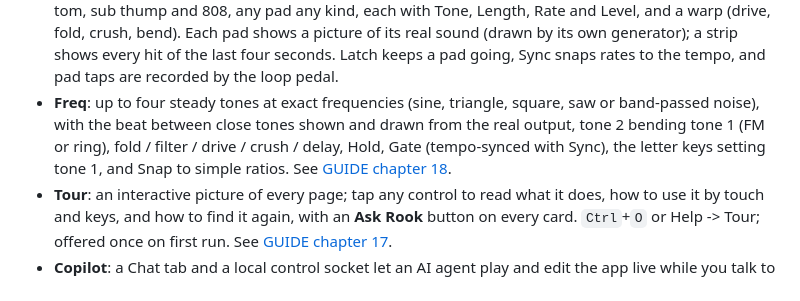
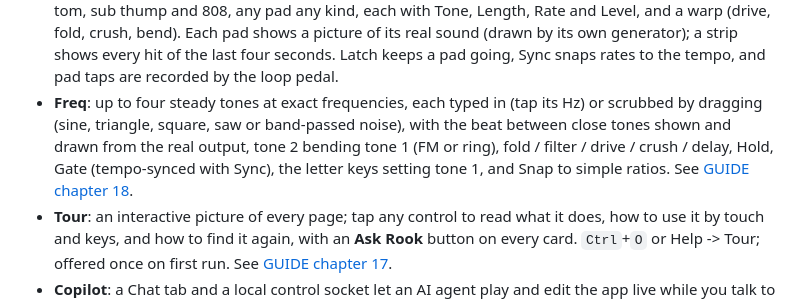
Before and after one commit to VENVIRONMENT/venv-vrequency, a Markdown page: README.md, the part around the change. Rendered like a GitHub page.

```diff
--- a/README.md
+++ b/README.md
@@ -72,7 +72,7 @@ The full how-to is [docs/GUIDE.md](docs/GUIDE.md). A short version is built in:
   each with Tone, Length, Rate and Level, and a warp (drive, fold, crush, bend). Each pad shows a picture of its real sound (drawn by its own
   generator); a strip shows every hit of the last four seconds. Latch keeps a pad going, Sync snaps
   rates to the tempo, and pad taps are recorded by the loop pedal.
-- **Freq**: up to four steady tones at exact frequencies (sine, triangle, square, saw or band-passed noise), with the beat between close tones shown and drawn from the real output, tone 2 bending tone 1 (FM or ring), fold / filter / drive / crush / delay, Hold, Gate (tempo-synced with Sync), the letter keys setting tone 1, and Snap to simple ratios. See [GUIDE chapter 18](docs/GUIDE.md#18-freq).
+- **Freq**: up to four steady tones at exact frequencies, each typed in (tap its Hz) or scrubbed by dragging (sine, triangle, square, saw or band-passed noise), with the beat between close tones shown and drawn from the real output, tone 2 bending tone 1 (FM or ring), fold / filter / drive / crush / delay, Hold, Gate (tempo-synced with Sync), the letter keys setting tone 1, and Snap to simple ratios. See [GUIDE chapter 18](docs/GUIDE.md#18-freq).
 - **Tour**: an interactive picture of every page; tap any control to read what it does, how to use it by touch and keys, and how to find it again, with an **Ask Rook** button on every card. `Ctrl`+`O` or Help -> Tour; offered once on first run. See [GUIDE chapter 17](docs/GUIDE.md#17-the-tour).
 - **Copilot**: a Chat tab and a local control socket let an AI agent play and edit the app live while you talk to it
   (`Ctrl`+`Y` opens a chat dock on whatever page you are on, so you can ask about the control Rook is pointing at without leaving it). Local Unix socket only, off with `--no-control`. See [docs/CONTROL.md](docs/CONTROL.md).
```
Also changed, not shown: docs/STATUS.md (+4 -2 lines), docs/shots/27-freq.png, docs/shots/28-tour-freq.png, 2 other files.
